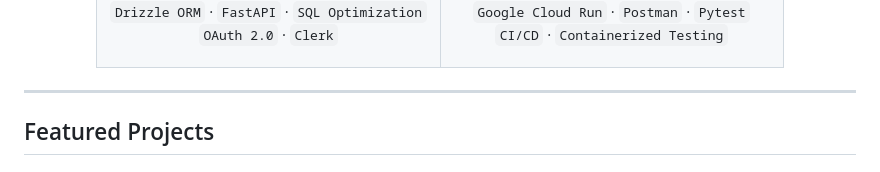
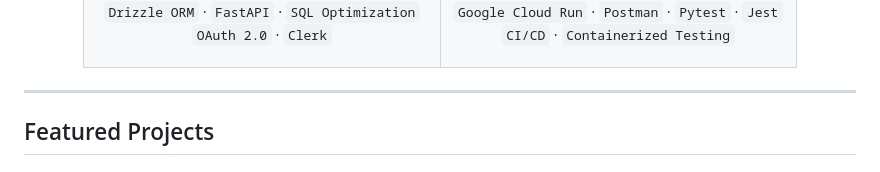
Before and after one commit to manishpatel00/manishpatel00, a Markdown page: README.md, the part around one of its changes. GitHub-like rendering.

```diff
--- a/README.md
+++ b/README.md
@@ -126,5 +130,5 @@ AI Engineer and Full-Stack Developer building autonomous agent systems, software
 
-`Google Cloud Run` · `Postman` · `Pytest`
+`Google Cloud Run` · `Postman` · `Pytest` · `Jest`
 `CI/CD` · `Containerized Testing`
 
 </td>
```
Also changed, not shown: other parts of README.md (+6 -2 lines).
